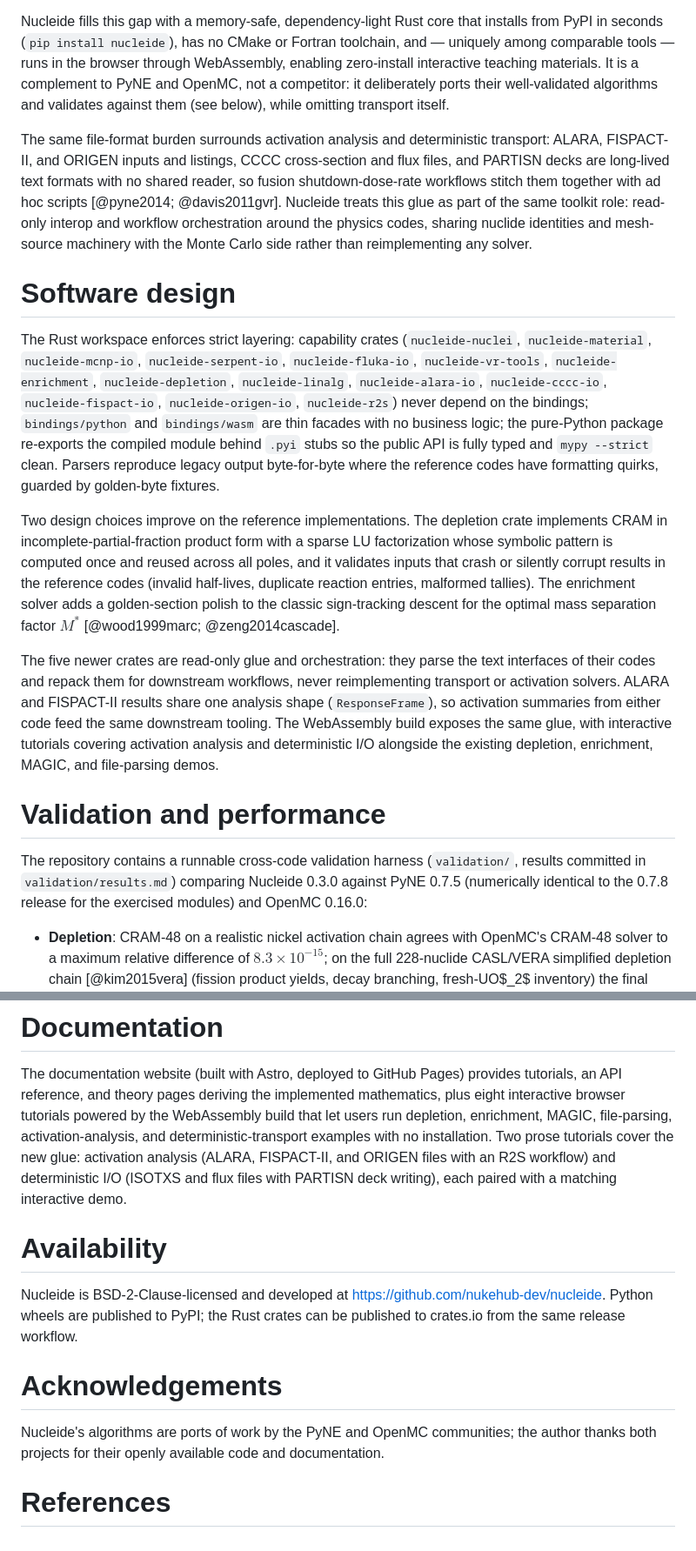
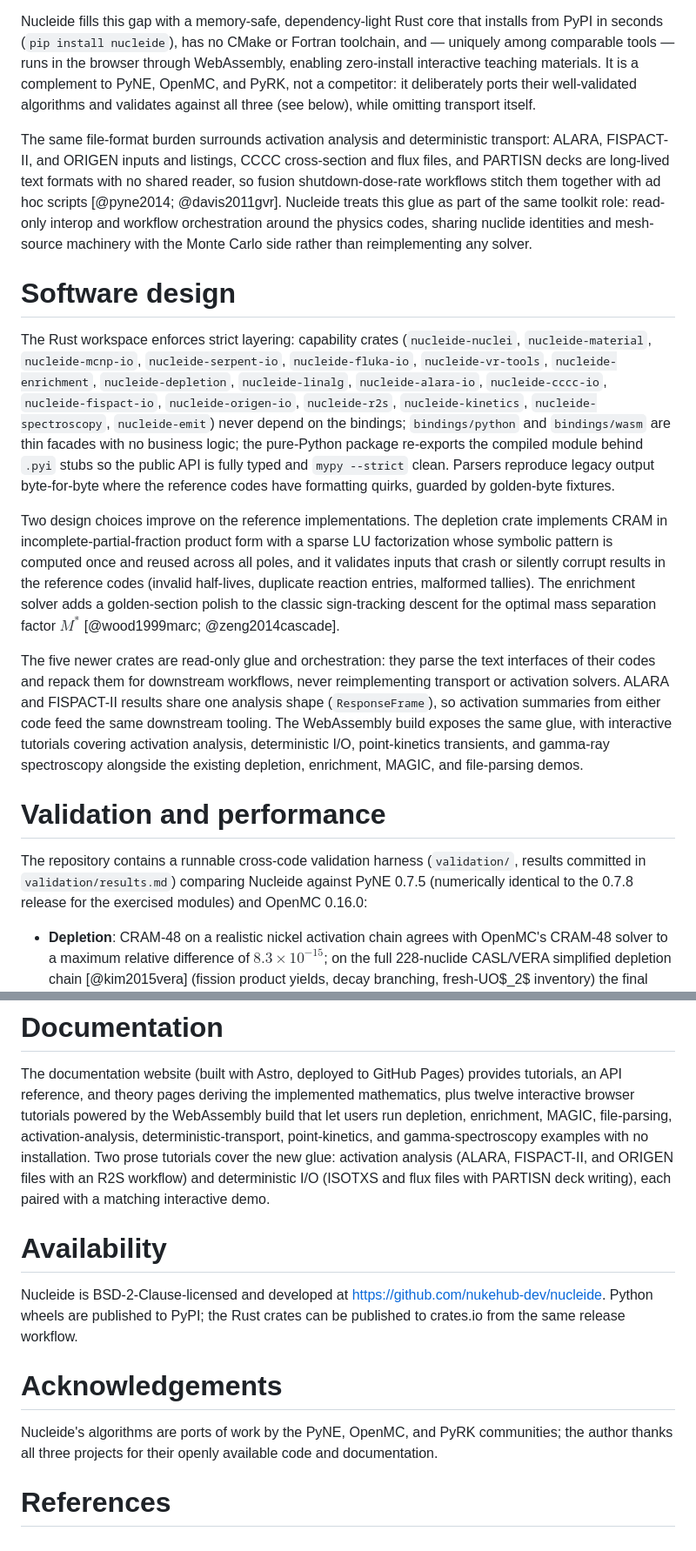
Before and after one commit to nukehub-dev/nucleide, a Markdown page: paper.md, 2 parts joined by grey strips. Shown at 87% size. Drawn GitHub-style.

```diff
--- a/paper.md
+++ b/paper.md
@@ -66,9 +69,9 @@ Nucleide fills this gap with a memory-safe, dependency-light Rust core that
 installs from PyPI in seconds (`pip install nucleide`), has no CMake or Fortran
 toolchain, and — uniquely among comparable tools — runs in the browser through
 WebAssembly, enabling zero-install interactive teaching materials. It is a
-complement to PyNE and OpenMC, not a competitor: it deliberately ports their
-well-validated algorithms and validates against them (see below), while
-omitting transport itself.
+ complement to PyNE, OpenMC, and PyRK, not a competitor: it deliberately ports their
+ well-validated algorithms and validates against all three (see below), while
+ omitting transport itself.
 
 The same file-format burden surrounds activation analysis and deterministic
 transport: ALARA, FISPACT-II, and ORIGEN inputs and listings, CCCC
@@ -86,7 +89,8 @@ The Rust workspace enforces strict layering: capability crates (`nucleide-nuclei
 `nucleide-material`, `nucleide-mcnp-io`, `nucleide-serpent-io`, `nucleide-fluka-io`,
 `nucleide-vr-tools`, `nucleide-enrichment`, `nucleide-depletion`, `nucleide-linalg`,
 `nucleide-alara-io`, `nucleide-cccc-io`, `nucleide-fispact-io`, `nucleide-origen-io`,
-`nucleide-r2s`) never depend on the bindings; `bindings/python` and
+`nucleide-r2s`, `nucleide-kinetics`, `nucleide-spectroscopy`, `nucleide-emit`)
+ never depend on the bindings; `bindings/python` and
 `bindings/wasm` are thin facades with no business logic; the pure-Python
 package re-exports the compiled module behind `.pyi` stubs so the public API is
 fully typed and `mypy --strict` clean. Parsers reproduce legacy output
@@ -107,16 +111,17 @@ text interfaces of their codes and repack them for downstream workflows, never
 reimplementing transport or activation solvers. ALARA and FISPACT-II results
 share one analysis shape (`ResponseFrame`), so activation summaries from
 either code feed the same downstream tooling. The WebAssembly build exposes
-the same glue, with interactive tutorials covering activation analysis and
-deterministic I/O alongside the existing depletion, enrichment, MAGIC, and
-file-parsing demos.
+the same glue, with interactive tutorials covering activation analysis,
+ deterministic I/O, point-kinetics transients, and gamma-ray spectroscopy
+ alongside the existing depletion, enrichment, MAGIC, and
+ file-parsing demos.
 
 # Validation and performance
 
 The repository contains a runnable cross-code validation harness
 (`validation/`, results committed in `validation/results.md`) comparing
-Nucleide 0.3.0 against PyNE 0.7.5 (numerically identical to the 0.7.8 release
-for the exercised modules) and OpenMC 0.16.0:
+ Nucleide against PyNE 0.7.5 (numerically identical to the 0.7.8 release
+ for the exercised modules) and OpenMC 0.16.0:
 
 - **Depletion**: CRAM-48 on a realistic nickel activation chain agrees with
   OpenMC's CRAM-48 solver to a maximum relative difference of $8.3\times10^{-15}$;
@@ -185,9 +190,10 @@ numeric agreement claims are made here.
 
 The documentation website (built with Astro, deployed to GitHub Pages) provides
 tutorials, an API reference, and theory pages deriving the implemented
-mathematics, plus eight interactive browser tutorials powered by the WebAssembly
-build that let users run depletion, enrichment, MAGIC, file-parsing,
-activation-analysis, and deterministic-transport examples with no installation.
+mathematics, plus twelve interactive browser tutorials powered by the WebAssembly
+ build that let users run depletion, enrichment, MAGIC, file-parsing,
+ activation-analysis, deterministic-transport, point-kinetics, and
+ gamma-spectroscopy examples with no installation.
 Two prose tutorials cover the new glue: activation analysis (ALARA,
 FISPACT-II, and ORIGEN files with an R2S workflow) and deterministic I/O
 (ISOTXS and flux files with PARTISN deck writing), each paired with a matching
@@ -201,7 +207,7 @@ the Rust crates can be published to crates.io from the same release workflow.
 
 # Acknowledgements
 
-Nucleide's algorithms are ports of work by the PyNE and OpenMC communities; the
-author thanks both projects for their openly available code and documentation.
+Nucleide's algorithms are ports of work by the PyNE, OpenMC, and PyRK communities; the
+ author thanks all three projects for their openly available code and documentation.
 
 # References
```
Also changed, not shown: other parts of paper.md (+7 -4 lines), README.md (+9 -4 lines).
